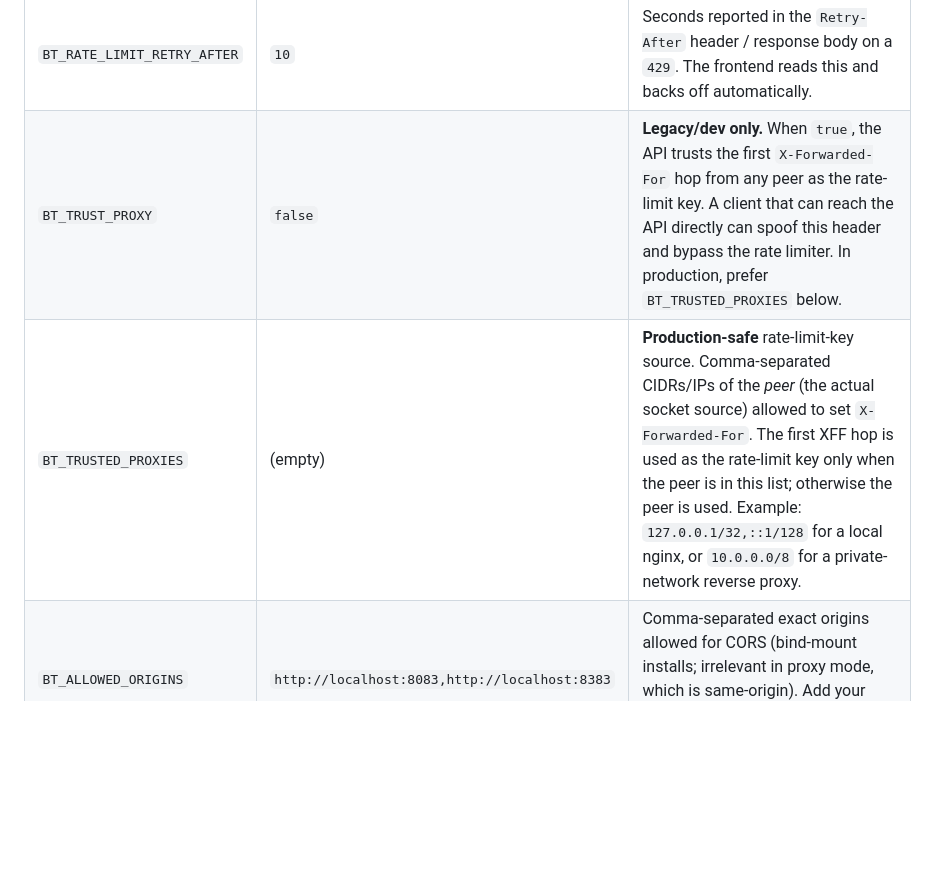
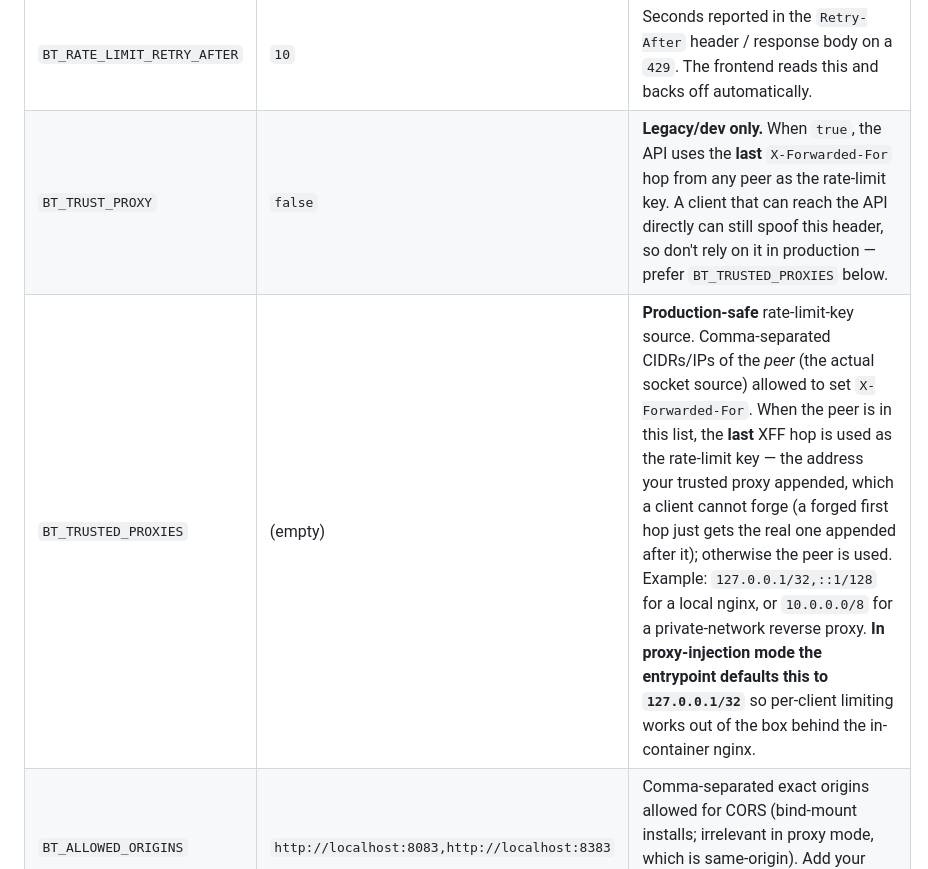
Before and after one commit to felixapel/CWA-eBook-Translate-Plugin, a Markdown page: README.md, the part around the change. Rendered like a GitHub page; blank space fills up the shorter version.

Commit message:
docs(README): correct X-Forwarded-For rate-limit key to LAST hop (2.1.4)
The 2.1.4 security fix changed the rate-limit key from the client-controlled
FIRST X-Forwarded-For hop to the LAST hop (the address a trusted proxy
appends, unforgeable), but the BT_TRUST_PROXY / BT_TRUSTED_PROXIES config
docs still said "first hop" — contradicting the shipped code. Fix the
descriptions and note that proxy-injection mode defaults
BT_TRUSTED_PROXIES=127.0.0.1/32.

Co-Authored-By: Claude Opus 4.8 <noreply@anthropic.com>

```diff
--- a/README.md
+++ b/README.md
@@ -204,8 +204,8 @@ Environment variables for the `book-translator` container:
 | `BT_HEALTH_DETAILS` | `true` | When `false` (and `BT_API_TOKEN` is set), unauthenticated `/health` returns only `{"status":"ok"}` — backend names/latency require the token. Use when the API is reachable beyond a trusted LAN. |
 | `BT_RATE_LIMIT_PER_MINUTE` | `120` | Max requests per client IP per 60s window before the API returns `429`. |
 | `BT_RATE_LIMIT_RETRY_AFTER` | `10` | Seconds reported in the `Retry-After` header / response body on a `429`. The frontend reads this and backs off automatically. |
-| `BT_TRUST_PROXY` | `false` | **Legacy/dev only.** When `true`, the API trusts the first `X-Forwarded-For` hop from any peer as the rate-limit key. A client that can reach the API directly can spoof this header and bypass the rate limiter. In production, prefer `BT_TRUSTED_PROXIES` below. |
-| `BT_TRUSTED_PROXIES` | (empty) | **Production-safe** rate-limit-key source. Comma-separated CIDRs/IPs of the *peer* (the actual socket source) allowed to set `X-Forwarded-For`. The first XFF hop is used as the rate-limit key only when the peer is in this list; otherwise the peer is used. Example: `127.0.0.1/32,::1/128` for a local nginx, or `10.0.0.0/8` for a private-network reverse proxy. |
+| `BT_TRUST_PROXY` | `false` | **Legacy/dev only.** When `true`, the API uses the **last** `X-Forwarded-For` hop from any peer as the rate-limit key. A client that can reach the API directly can still spoof this header, so don't rely on it in production — prefer `BT_TRUSTED_PROXIES` below. |
+| `BT_TRUSTED_PROXIES` | (empty) | **Production-safe** rate-limit-key source. Comma-separated CIDRs/IPs of the *peer* (the actual socket source) allowed to set `X-Forwarded-For`. When the peer is in this list, the **last** XFF hop is used as the rate-limit key — the address your trusted proxy appended, which a client cannot forge (a forged first hop just gets the real one appended after it); otherwise the peer is used. Example: `127.0.0.1/32,::1/128` for a local nginx, or `10.0.0.0/8` for a private-network reverse proxy. **In proxy-injection mode the entrypoint defaults this to `127.0.0.1/32`** so per-client limiting works out of the box behind the in-container nginx. |
 | `BT_ALLOWED_ORIGINS` | `http://localhost:8083,http://localhost:8383` | Comma-separated exact origins allowed for CORS (bind-mount installs; irrelevant in proxy mode, which is same-origin). Add your public reader URL here, e.g. `https://books.example.com`. |
 | `BT_ALLOW_PRIVATE_LAN` | `true` | Additionally allow localhost/RFC1918 origins (`10.*`, `192.168.*`, `172.16-31.*`) on any port — the common self-hosted case. Set `false` to allow only `BT_ALLOWED_ORIGINS`. |
 | `BT_CACHE_MAX_ENTRIES` | `0` | Optional hard cap on cached translations (`0` = unlimited). When exceeded, the oldest entries are evicted. |
```
